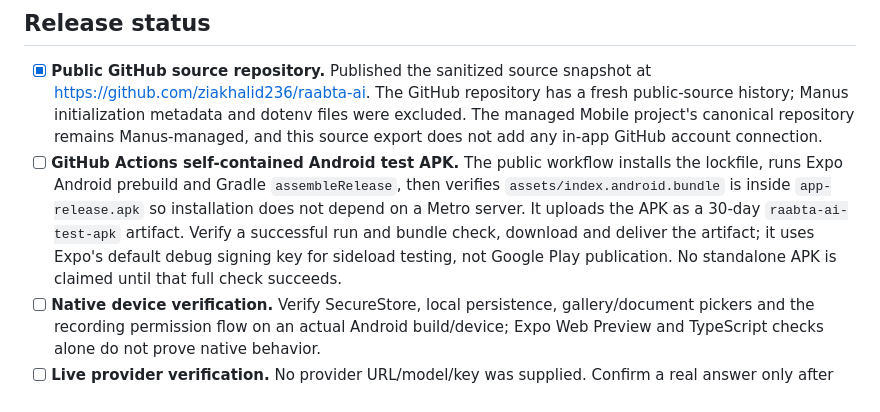
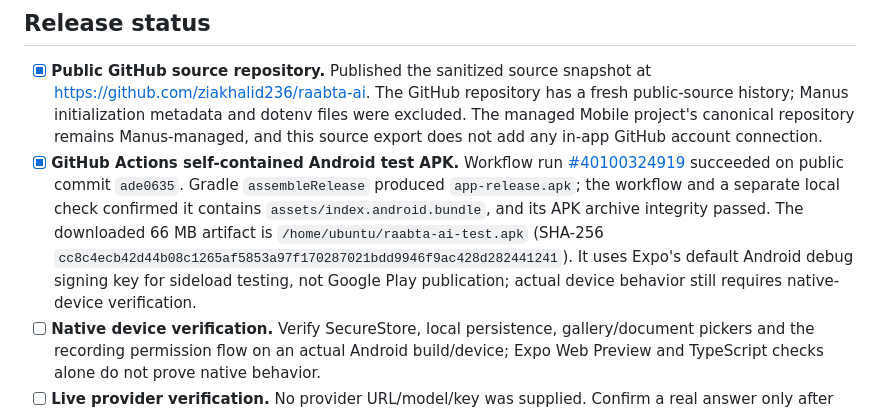
Before and after one commit to ziakhalid236/raabta-ai, a Markdown page: TODO.md, the part around the change. GitHub-like rendering.

Commit message:
Record verified standalone Android APK

```diff
--- a/TODO.md
+++ b/TODO.md
@@ -18,7 +18,7 @@
 ## Release status
 
 - [x] **Public GitHub source repository.** Published the sanitized source snapshot at https://github.com/ziakhalid236/raabta-ai. The GitHub repository has a fresh public-source history; Manus initialization metadata and dotenv files were excluded. The managed Mobile project's canonical repository remains Manus-managed, and this source export does not add any in-app GitHub account connection.
-- [ ] **GitHub Actions self-contained Android test APK.** The public workflow installs the lockfile, runs Expo Android prebuild and Gradle `assembleRelease`, then verifies `assets/index.android.bundle` is inside `app-release.apk` so installation does not depend on a Metro server. It uploads the APK as a 30-day `raabta-ai-test-apk` artifact. Verify a successful run and bundle check, download and deliver the artifact; it uses Expo's default debug signing key for sideload testing, not Google Play publication. No standalone APK is claimed until that full check succeeds.
+- [x] **GitHub Actions self-contained Android test APK.** Workflow run [#40100324919](https://github.com/ziakhalid236/raabta-ai/actions/runs/40100324919) succeeded on public commit `ade0635`. Gradle `assembleRelease` produced `app-release.apk`; the workflow and a separate local check confirmed it contains `assets/index.android.bundle`, and its APK archive integrity passed. The downloaded 66 MB artifact is `/home/ubuntu/raabta-ai-test.apk` (SHA-256 `cc8c4ecb42d44b08c1265af5853a97f170287021bdd9946f9ac428d282441241`). It uses Expo's default Android debug signing key for sideload testing, not Google Play publication; actual device behavior still requires native-device verification.
 - [ ] **Native device verification.** Verify SecureStore, local persistence, gallery/document pickers and the recording permission flow on an actual Android build/device; Expo Web Preview and TypeScript checks alone do not prove native behavior.
 - [ ] **Live provider verification.** No provider URL/model/key was supplied. Confirm a real answer only after the user configures a compatible provider; vision and transcription also depend on the selected provider/model.
 
```
